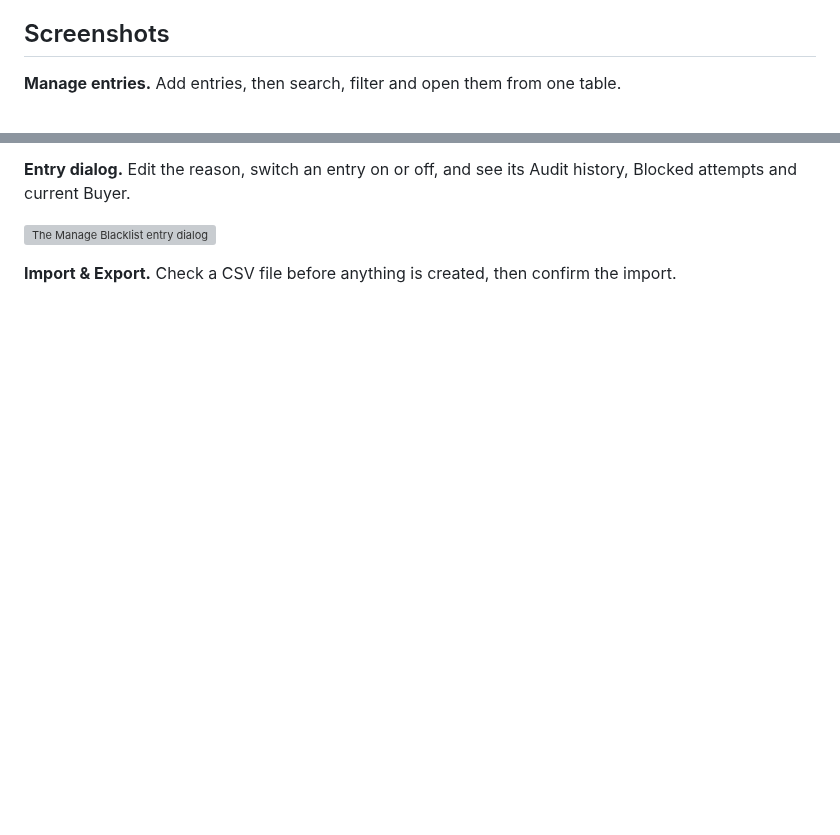
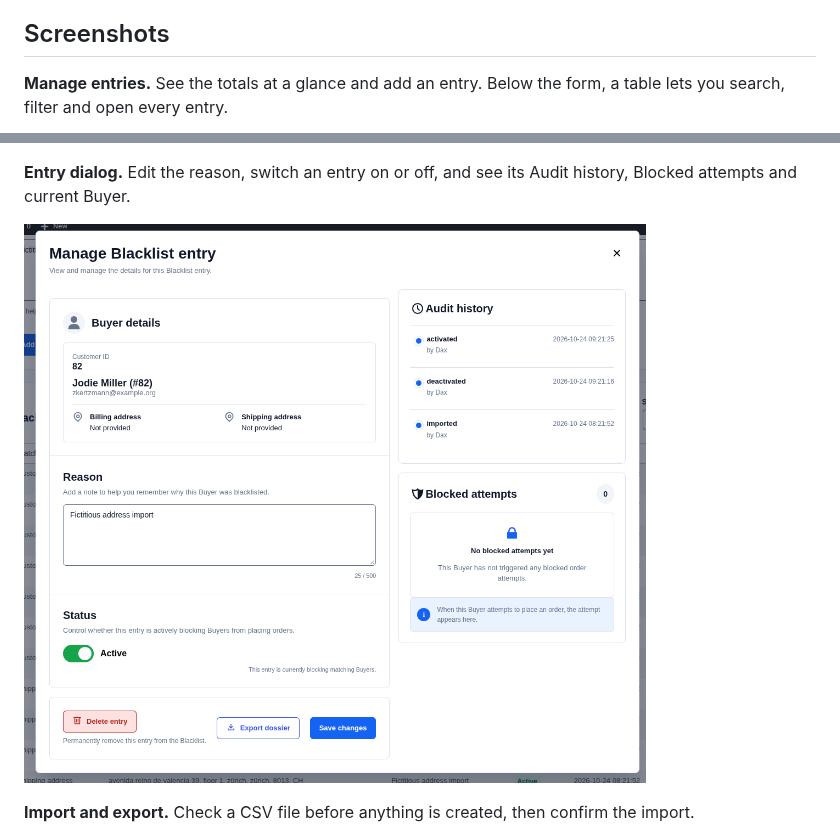
Before and after one commit to dcaste/wp-buyer-blacklist, a Markdown page: README.md, 2 parts joined by grey strips. GitHub-like rendering; pictures changed too: docs/screenshots/entry-dialog.png (added); blank space fills up the shorter version; grey boxes are pictures that could not be loaded.

Commit message:
Add README screenshots
Add five screenshots of the admin screens and the Users list, and use
the interface's own name for the Import and export tab.

```diff
--- a/README.md
+++ b/README.md
@@ -8,5 +8,5 @@ The terms used here (Buyer, Blacklist entry, Match type, Canonical value, Blocke
 
 ## Screenshots
 
-**Manage entries.** Add entries, then search, filter and open them from one table.
+**Manage entries.** See the totals at a glance and add an entry. Below the form, a table lets you search, filter and open every entry.
 
@@ -16,5 +16,5 @@ The terms used here (Buyer, Blacklist entry, Match type, Canonical value, Blocke
 
 ![The Manage Blacklist entry dialog](docs/screenshots/entry-dialog.png)
 
-**Import & Export.** Check a CSV file before anything is created, then confirm the import.
+**Import and export.** Check a CSV file before anything is created, then confirm the import.
 
```
Also changed, not shown: other parts of README.md (+2 -2 lines), CHANGELOG.md (+1 -1 lines), docs/screenshots/import-export.png (added), docs/screenshots/manage-entries.png (added), docs/screenshots/settings.png (added), docs/screenshots/users-list.png (added).
